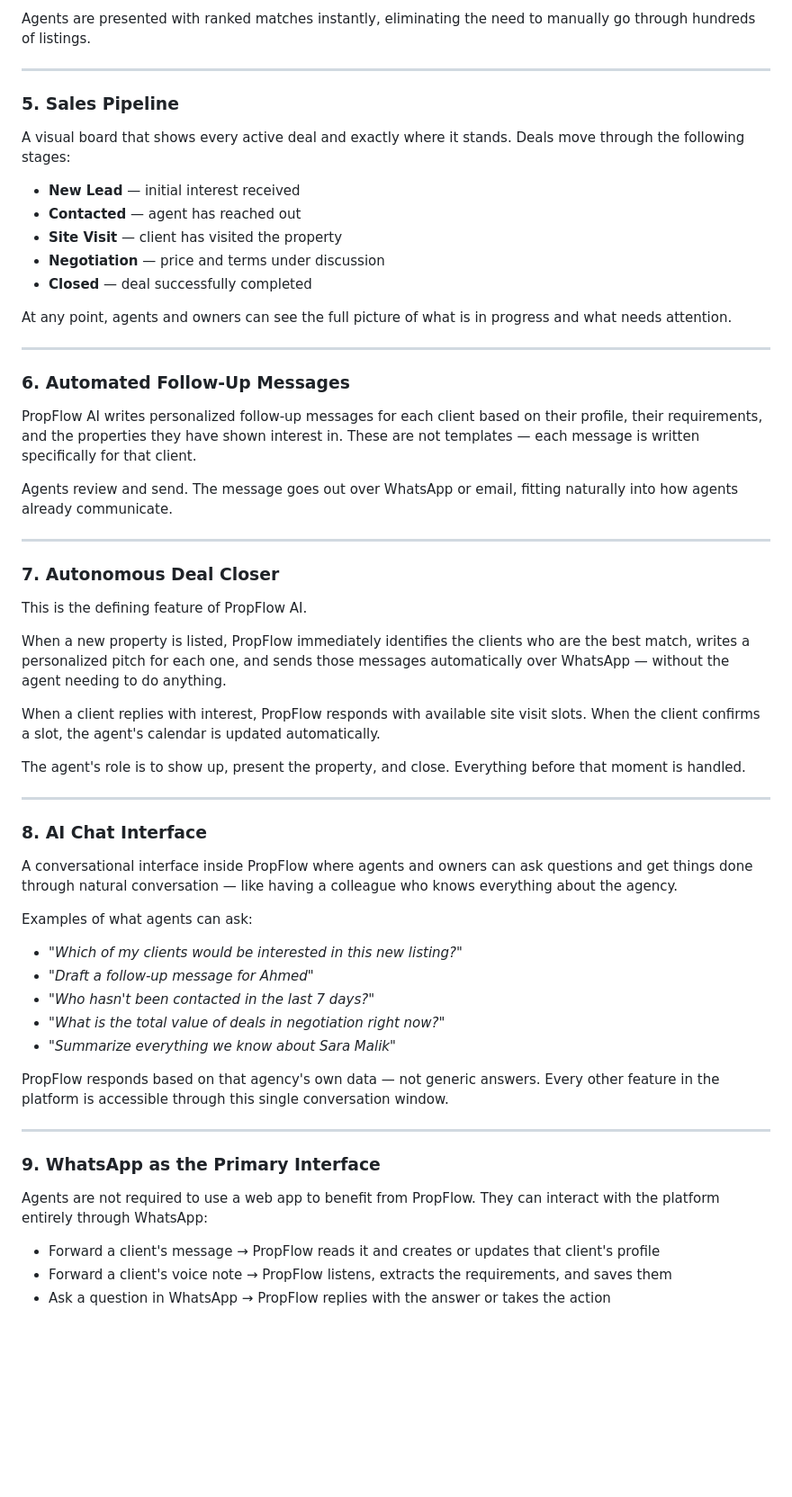
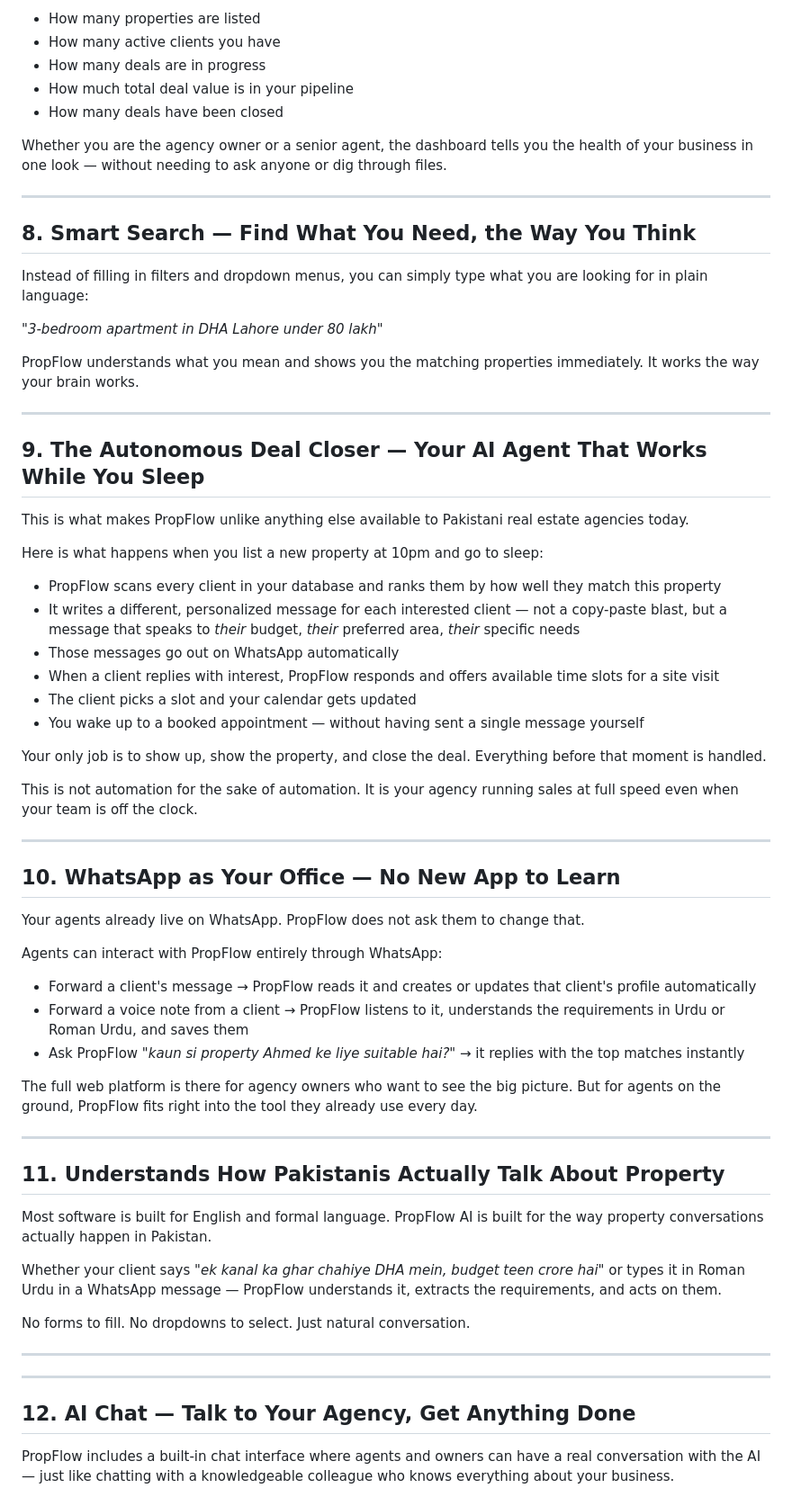
Before and after one commit to munibaweb123/H0-B2B-hackathon, a Markdown page: PropFlow-AI-Features.md, the part around one of its changes. Shown at 90% size. Drawn GitHub-style; blank space fills up the shorter version.

Commit message:
Revert "Convert features doc into PRD and remove idea.md"
This reverts commit 432f925001a5f9fac662ea18d6b17d529abe26fe.

```diff
--- a/PropFlow-AI-Features.md
+++ b/PropFlow-AI-Features.md
@@ -66,63 +68,70 @@ When a new client is added, PropFlow automatically scans all listings and identi
 
-Agents are presented with ranked matches instantly, eliminating the need to manually go through hundreds of listings.
+- How many properties are listed
+- How many active clients you have
+- How many deals are in progress
+- How much total deal value is in your pipeline
+- How many deals have been closed
+
+Whether you are the agency owner or a senior agent, the dashboard tells you the health of your business in one look — without needing to ask anyone or dig through files.
 
 ---
 
-### 5. Sales Pipeline
+## 8. Smart Search — Find What You Need, the Way You Think
 
-A visual board that shows every active deal and exactly where it stands. Deals move through the following stages:
+Instead of filling in filters and dropdown menus, you can simply type what you are looking for in plain language:
 
-- **New Lead** — initial interest received
-- **Contacted** — agent has reached out
-- **Site Visit** — client has visited the property
-- **Negotiation** — price and terms under discussion
-- **Closed** — deal successfully completed
+*"3-bedroom apartment in DHA Lahore under 80 lakh"*
 
-At any point, agents and owners can see the full picture of what is in progress and what needs attention.
+PropFlow understands what you mean and shows you the matching properties immediately. It works the way your brain works.
 
 ---
 
-### 6. Automated Follow-Up Messages
+## 9. The Autonomous Deal Closer — Your AI Agent That Works While You Sleep
 
-PropFlow AI writes personalized follow-up messages for each client based on their profile, their requirements, and the properties they have shown interest in. These are not templates — each message is written specifically for that client.
+This is what makes PropFlow unlike anything else available to Pakistani real estate agencies today.
 
-Agents review and send. The message goes out over WhatsApp or email, fitting naturally into how agents already communicate.
+Here is what happens when you list a new property at 10pm and go to sleep:
+
+- PropFlow scans every client in your database and ranks them by how well they match this property
+- It writes a different, personalized message for each interested client — not a copy-paste blast, but a message that speaks to *their* budget, *their* preferred area, *their* specific needs
+- Those messages go out on WhatsApp automatically
+- When a client replies with interest, PropFlow responds and offers available time slots for a site visit
+- The client picks a slot and your calendar gets updated
+- You wake up to a booked appointment — without having sent a single message yourself
+
+Your only job is to show up, show the property, and close the deal. Everything before that moment is handled.
+
+This is not automation for the sake of automation. It is your agency running sales at full speed even when your team is off the clock.
 
 ---
 
-### 7. Autonomous Deal Closer
+## 10. WhatsApp as Your Office — No New App to Learn
 
-This is the defining feature of PropFlow AI.
+Your agents already live on WhatsApp. PropFlow does not ask them to change that.
 
-When a new property is listed, PropFlow immediately identifies the clients who are the best match, writes a personalized pitch for each one, and sends those messages automatically over WhatsApp — without the agent needing to do anything.
+Agents can interact with PropFlow entirely through WhatsApp:
 
-When a client replies with interest, PropFlow responds with available site visit slots. When the client confirms a slot, the agent's calendar is updated automatically.
+- Forward a client's message → PropFlow reads it and creates or updates that client's profile automatically
+- Forward a voice note from a client → PropFlow listens to it, understands the requirements in Urdu or Roman Urdu, and saves them
+- Ask PropFlow *"kaun si property Ahmed ke liye suitable hai?"* → it replies with the top matches instantly
 
-The agent's role is to show up, present the property, and close. Everything before that moment is handled.
+The full web platform is there for agency owners who want to see the big picture. But for agents on the ground, PropFlow fits right into the tool they already use every day.
 
 ---
 
-### 8. AI Chat Interface
+## 11. Understands How Pakistanis Actually Talk About Property
 
-A conversational interface inside PropFlow where agents and owners can ask questions and get things done through natural conversation — like having a colleague who knows everything about the agency.
+Most software is built for English and formal language. PropFlow AI is built for the way property conversations actually happen in Pakistan.
 
-Examples of what agents can ask:
+Whether your client says *"ek kanal ka ghar chahiye DHA mein, budget teen crore hai"* or types it in Roman Urdu in a WhatsApp message — PropFlow understands it, extracts the requirements, and acts on them.
 
-- *"Which of my clients would be interested in this new listing?"*
-- *"Draft a follow-up message for Ahmed"*
-- *"Who hasn't been contacted in the last 7 days?"*
-- *"What is the total value of deals in negotiation right now?"*
-- *"Summarize everything we know about Sara Malik"*
-
-PropFlow responds based on that agency's own data — not generic answers. Every other feature in the platform is accessible through this single conversation window.
+No forms to fill. No dropdowns to select. Just natural conversation.
 
 ---
 
-### 9. WhatsApp as the Primary Interface
+---
 
-Agents are not required to use a web app to benefit from PropFlow. They can interact with the platform entirely through WhatsApp:
+## 12. AI Chat — Talk to Your Agency, Get Anything Done
 
-- Forward a client's message → PropFlow reads it and creates or updates that client's profile
-- Forward a client's voice note → PropFlow listens, extracts the requirements, and saves them
-- Ask a question in WhatsApp → PropFlow replies with the answer or takes the action
+PropFlow includes a built-in chat interface where agents and owners can have a real conversation with the AI — just like chatting with a knowledgeable colleague who knows everything about your business.
 
```
Also changed, not shown: other parts of PropFlow-AI-Features.md (+81 -149 lines), idea.md (added, +4 -0 lines).
